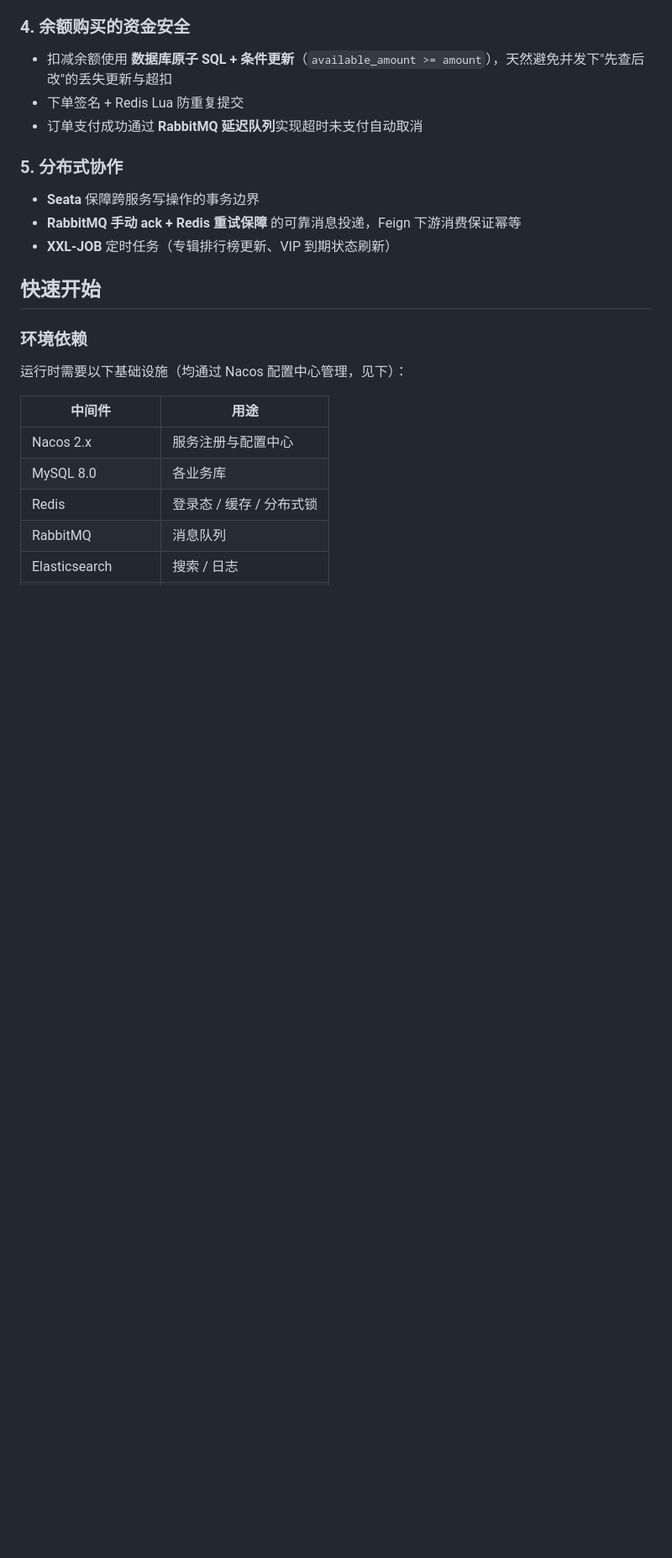
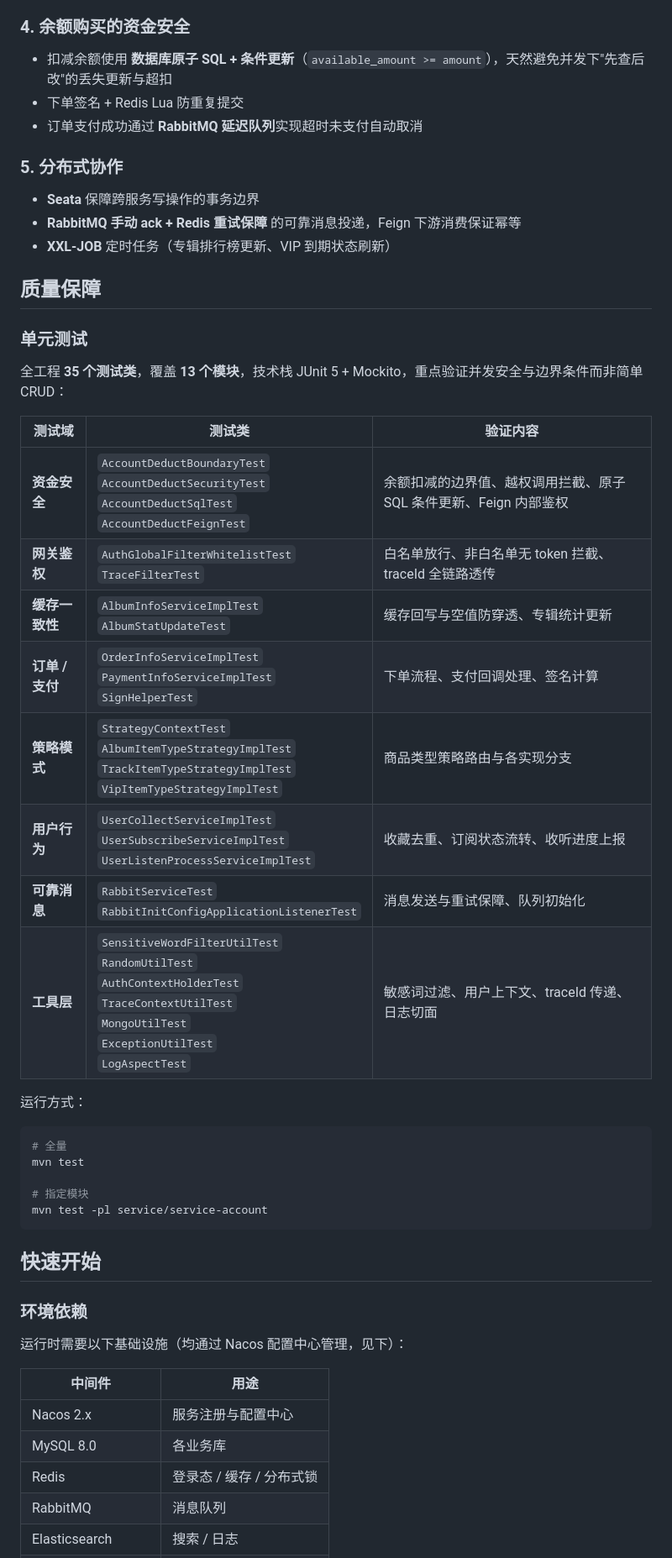
Before and after one commit to liuguanyi-lxy/zhiyin-tingshu, a Markdown page: README.md, the part around one of its changes. Shown at 84% size. GitHub-like rendering; blank space fills up the shorter version.

Commit message:
docs: 补充单元测试章节（35 个测试类 / 13 个模块）与新增功能说明

````diff
--- a/README.md
+++ b/README.md
@@ -122,6 +123,33 @@ tingshu-parent
 - **RabbitMQ 手动 ack + Redis 重试保障** 的可靠消息投递，Feign 下游消费保证幂等
 - **XXL-JOB** 定时任务（专辑排行榜更新、VIP 到期状态刷新）
 
+## 质量保障
+
+### 单元测试
+
+全工程 **35 个测试类**，覆盖 **13 个模块**，技术栈 JUnit 5 + Mockito，重点验证并发安全与边界条件而非简单 CRUD：
+
+| 测试域 | 测试类 | 验证内容 |
+|---|---|---|
+| **资金安全** | `AccountDeductBoundaryTest`<br>`AccountDeductSecurityTest`<br>`AccountDeductSqlTest`<br>`AccountDeductFeignTest` | 余额扣减的边界值、越权调用拦截、原子 SQL 条件更新、Feign 内部鉴权 |
+| **网关鉴权** | `AuthGlobalFilterWhitelistTest`<br>`TraceFilterTest` | 白名单放行、非白名单无 token 拦截、traceId 全链路透传 |
+| **缓存一致性** | `AlbumInfoServiceImplTest`<br>`AlbumStatUpdateTest` | 缓存回写与空值防穿透、专辑统计更新 |
+| **订单 / 支付** | `OrderInfoServiceImplTest`<br>`PaymentInfoServiceImplTest`<br>`SignHelperTest` | 下单流程、支付回调处理、签名计算 |
+| **策略模式** | `StrategyContextTest`<br>`AlbumItemTypeStrategyImplTest`<br>`TrackItemTypeStrategyImplTest`<br>`VipItemTypeStrategyImplTest` | 商品类型策略路由与各实现分支 |
+| **用户行为** | `UserCollectServiceImplTest`<br>`UserSubscribeServiceImplTest`<br>`UserListenProcessServiceImplTest` | 收藏去重、订阅状态流转、收听进度上报 |
+| **可靠消息** | `RabbitServiceTest`<br>`RabbitInitConfigApplicationListenerTest` | 消息发送与重试保障、队列初始化 |
+| **工具层** | `SensitiveWordFilterUtilTest`<br>`RandomUtilTest`<br>`AuthContextHolderTest`<br>`TraceContextUtilTest`<br>`MongoUtilTest`<br>`ExceptionUtilTest`<br>`LogAspectTest` | 敏感词过滤、用户上下文、traceId 传递、日志切面 |
+
+运行方式：
+
+```bash
+# 全量
+mvn test
+
+# 指定模块
+mvn test -pl service/service-account
+```
+
 ## 快速开始
 
 ### 环境依赖
````
Also changed, not shown: other parts of README.md (+2 -1 lines).
